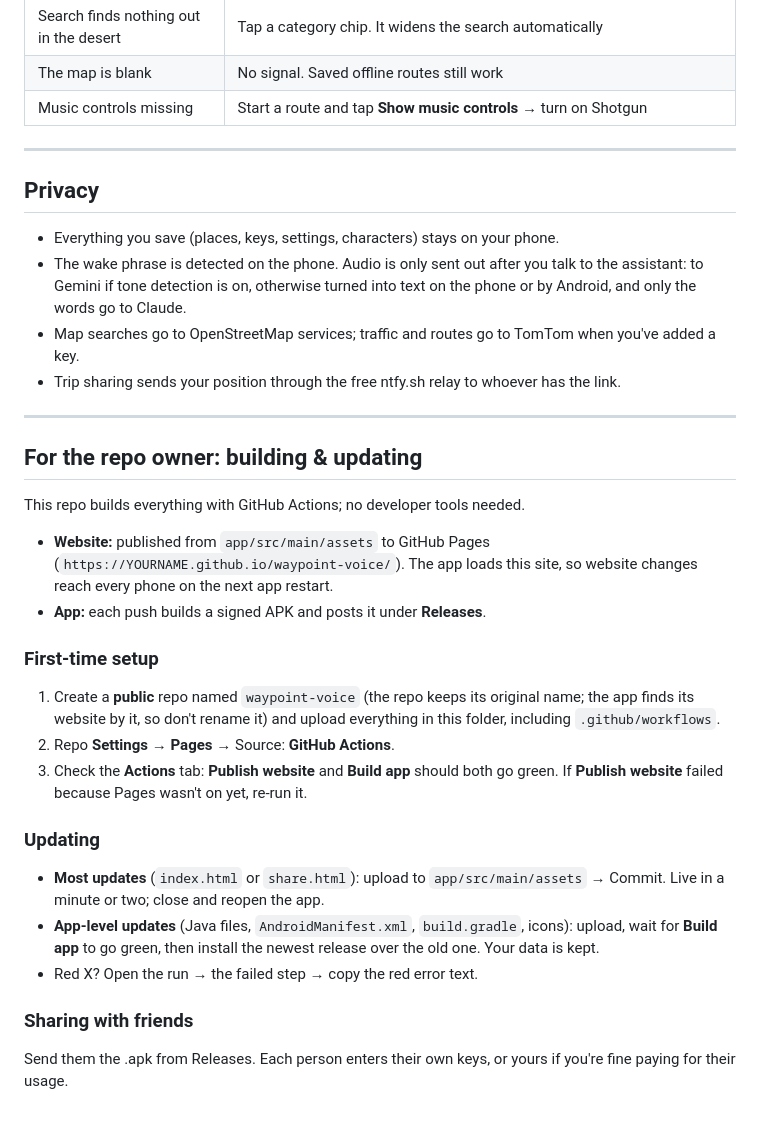
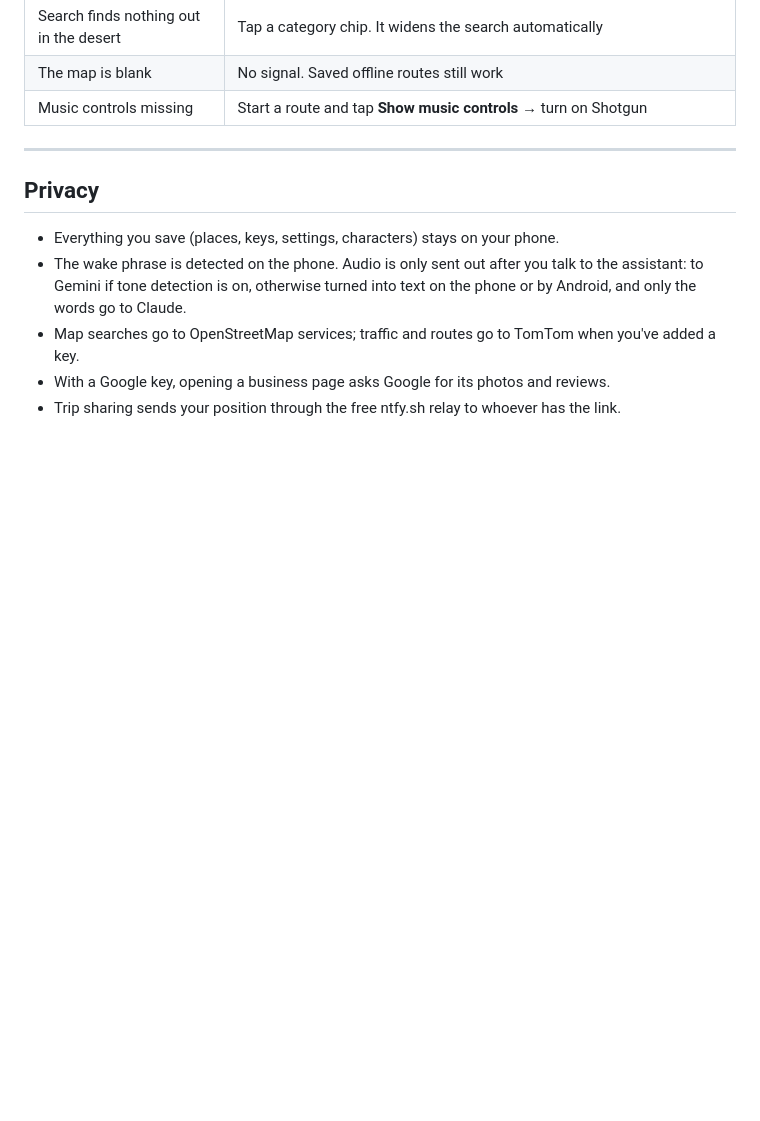
Before and after one commit to iwantcustody/waypoint-voice, a Markdown page: README.md, the part around the change. Drawn GitHub-style; blank space fills up the shorter version.

```diff
--- a/README.md
+++ b/README.md
@@ -154,26 +154,5 @@ Search a place → **Directions** → choose a route → **Start**. Want to see
 - Everything you save (places, keys, settings, characters) stays on your phone.
 - The wake phrase is detected on the phone. Audio is only sent out after you talk to the assistant: to Gemini if tone detection is on, otherwise turned into text on the phone or by Android, and only the words go to Claude.
 - Map searches go to OpenStreetMap services; traffic and routes go to TomTom when you've added a key.
+- With a Google key, opening a business page asks Google for its photos and reviews.
 - Trip sharing sends your position through the free ntfy.sh relay to whoever has the link.
-
----
-
-## For the repo owner: building & updating
-
-This repo builds everything with GitHub Actions; no developer tools needed.
-
-- **Website:** published from `app/src/main/assets` to GitHub Pages (`https://YOURNAME.github.io/waypoint-voice/`). The app loads this site, so website changes reach every phone on the next app restart.
-- **App:** each push builds a signed APK and posts it under **Releases**.
-
-### First-time setup
-1. Create a **public** repo named `waypoint-voice` (the repo keeps its original name; the app finds its website by it, so don't rename it) and upload everything in this folder, including `.github/workflows`.
-2. Repo **Settings → Pages →** Source: **GitHub Actions**.
-3. Check the **Actions** tab: **Publish website** and **Build app** should both go green. If **Publish website** failed because Pages wasn't on yet, re-run it.
-
-### Updating
-- **Most updates** (`index.html` or `share.html`): upload to `app/src/main/assets` → Commit. Live in a minute or two; close and reopen the app.
-- **App-level updates** (Java files, `AndroidManifest.xml`, `build.gradle`, icons): upload, wait for **Build app** to go green, then install the newest release over the old one. Your data is kept.
-- Red X? Open the run → the failed step → copy the red error text.
-
-### Sharing with friends
-Send them the .apk from Releases. Each person enters their own keys, or yours if you're fine paying for their usage.
```
